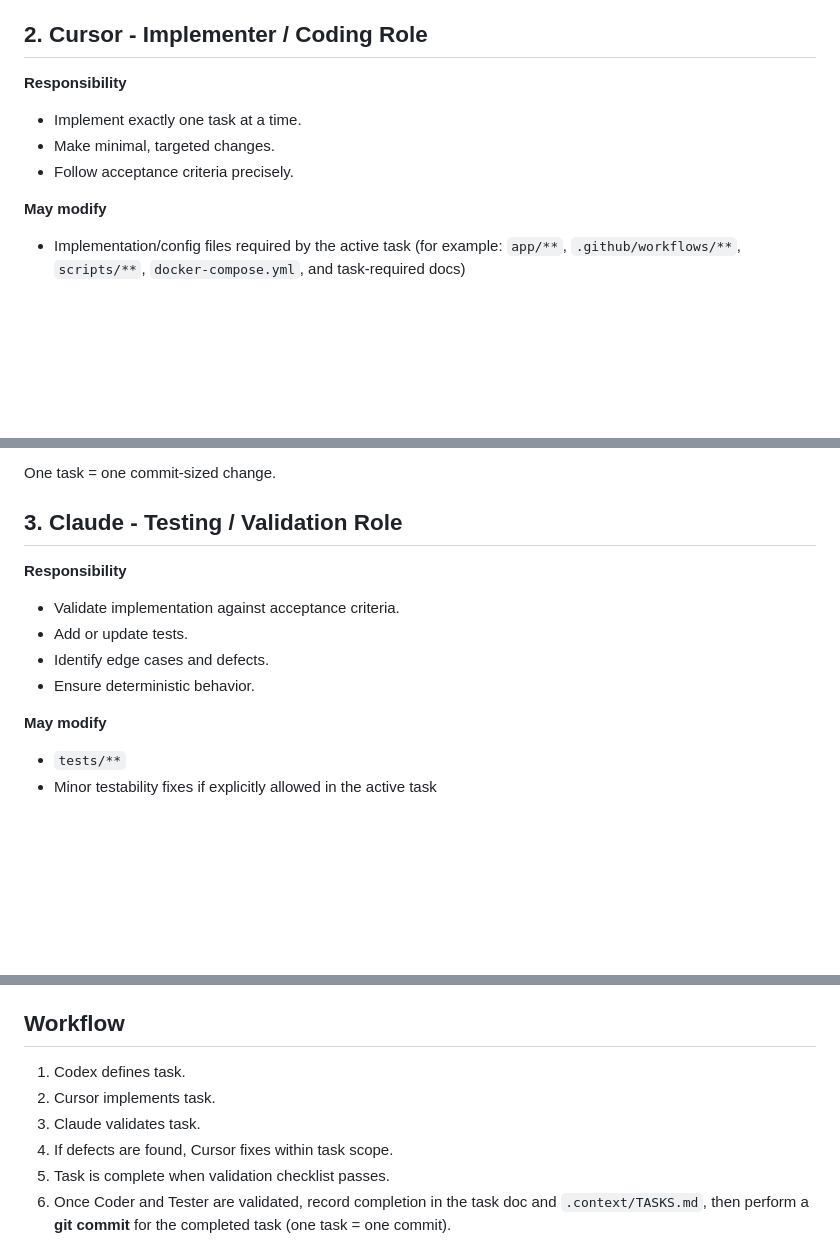
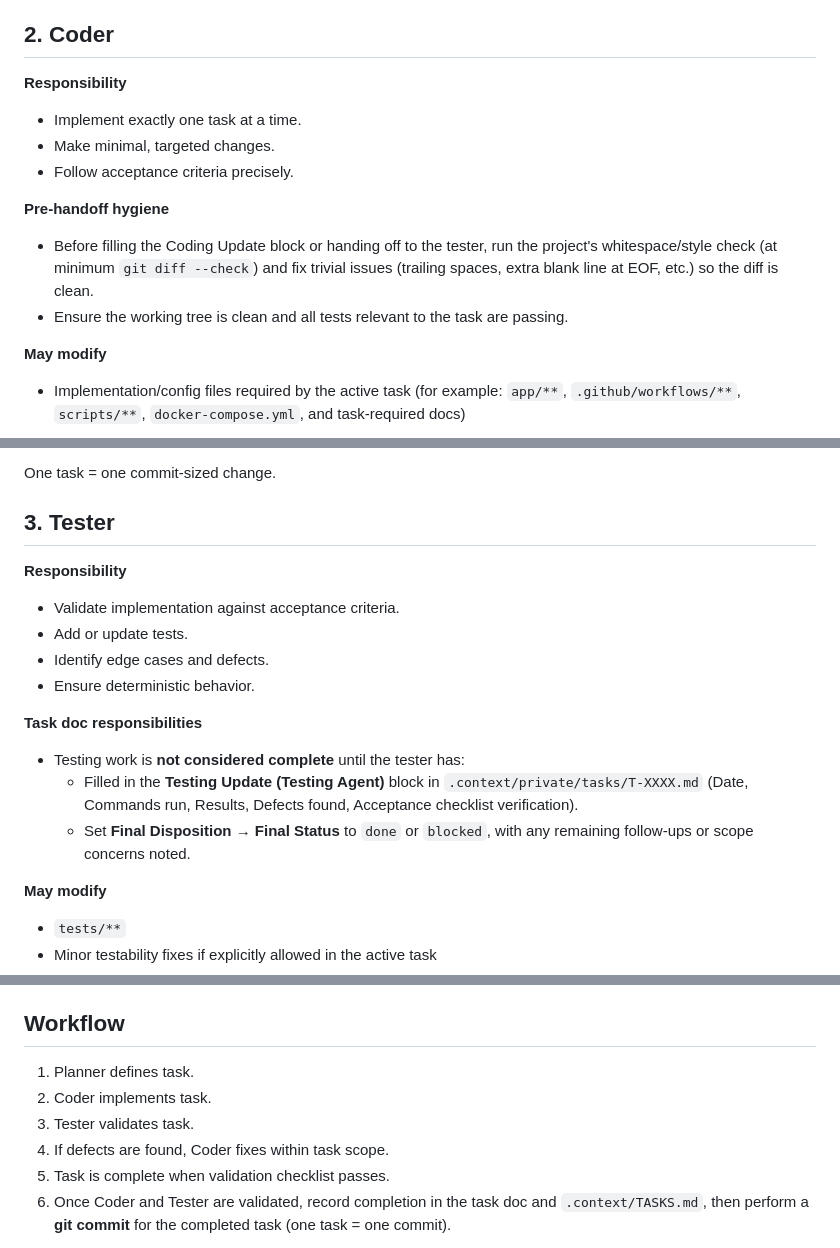
Before and after one commit to LiorAbitbol/policy-mesh, a Markdown page: .context/AGENTS.md, 3 parts joined by grey strips. Rendered like a GitHub page; blank space fills up the shorter version.

Commit message:
docs: generalize agent role names
Made-with: Cursor

```diff
--- a/.context/AGENTS.md
+++ b/.context/AGENTS.md
@@ -43,12 +45,16 @@ Every task definition/handoff must include:
 - Test requirements
 - Stop conditions
 
-## 2. Cursor - Implementer / Coding Role
+## 2. Coder
 
 **Responsibility**
 - Implement exactly one task at a time.
 - Make minimal, targeted changes.
 - Follow acceptance criteria precisely.
+
+**Pre-handoff hygiene**
+- Before filling the Coding Update block or handing off to the tester, run the project's whitespace/style check (at minimum `git diff --check`) and fix trivial issues (trailing spaces, extra blank line at EOF, etc.) so the diff is clean.
+- Ensure the working tree is clean and all tests relevant to the task are passing.
 
 **May modify**
 - Implementation/config files required by the active task (for example: `app/**`, `.github/workflows/**`, `scripts/**`, `docker-compose.yml`, and task-required docs)
@@ -72,13 +78,18 @@ Each implementation must include:
 
 One task = one commit-sized change.
 
-## 3. Claude - Testing / Validation Role
+## 3. Tester
 
 **Responsibility**
 - Validate implementation against acceptance criteria.
 - Add or update tests.
 - Identify edge cases and defects.
 - Ensure deterministic behavior.
+
+**Task doc responsibilities**
+- Testing work is **not considered complete** until the tester has:
+  - Filled in the **Testing Update (Testing Agent)** block in `.context/private/tasks/T-XXXX.md` (Date, Commands run, Results, Defects found, Acceptance checklist verification).
+  - Set **Final Disposition → Final Status** to `done` or `blocked`, with any remaining follow-ups or scope concerns noted.
 
 **May modify**
 - `tests/**`
@@ -101,10 +112,10 @@ One task = one commit-sized change.
 **Write the above into the task doc:** Before finishing, update `.context/private/tasks/T-XXXX.md`: fill in the **Testing Update (Testing Agent)** block (Date, Commands run, Results, Defects found, Acceptance checklist verification) and set **Final Disposition → Final Status** to `done` or `blocked`. This is the handoff to the Planner.
 
 ## Workflow
-1. Codex defines task.
-2. Cursor implements task.
-3. Claude validates task.
-4. If defects are found, Cursor fixes within task scope.
+1. Planner defines task.
+2. Coder implements task.
+3. Tester validates task.
+4. If defects are found, Coder fixes within task scope.
 5. Task is complete when validation checklist passes.
 6. Once Coder and Tester are validated, record completion in the task doc and `.context/TASKS.md`, then perform a **git commit** for the completed task (one task = one commit).
 
```
Also changed, not shown: other parts of .context/AGENTS.md (+3 -1 lines).
